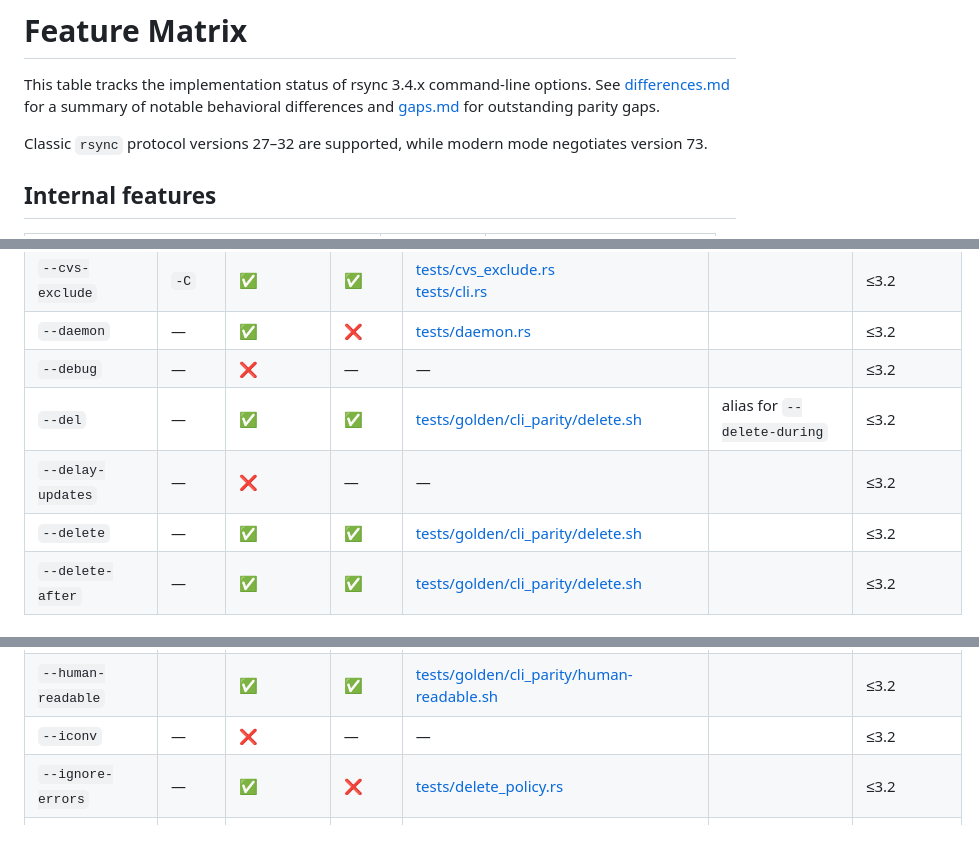
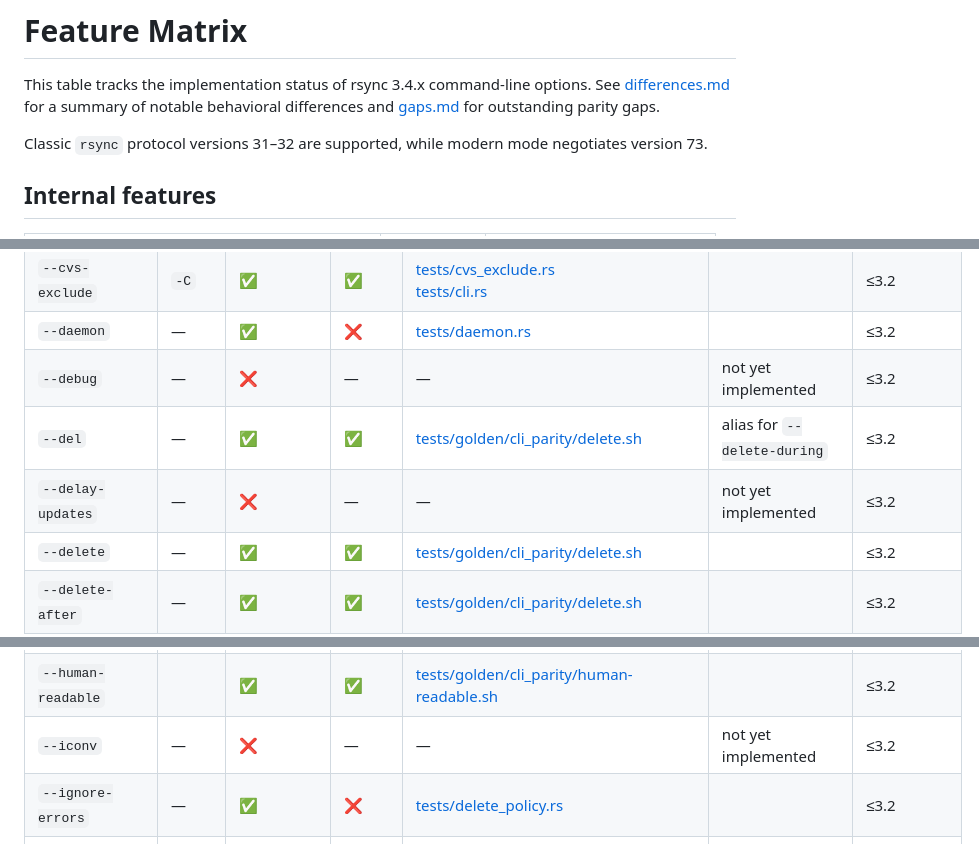
Before and after one commit to oferchen/oc-rsync, a Markdown page: docs/feature_matrix.md, 3 parts joined by grey strips. Rendered like a GitHub page.

```diff
--- a/docs/feature_matrix.md
+++ b/docs/feature_matrix.md
@@ -4,7 +4,7 @@ This table tracks the implementation status of rsync 3.4.x command-line options.
 See [differences.md](differences.md) for a summary of notable behavioral differences and [gaps.md](gaps.md) for
 outstanding parity gaps.
 
-Classic `rsync` protocol versions 27–32 are supported, while modern mode
+Classic `rsync` protocol versions 31–32 are supported, while modern mode
 negotiates version 73.
 
 ## Internal features
@@ -50,9 +50,9 @@ negotiates version 73.
 | `--crtimes` | `-N` | ✅ | ✅ | [crates/engine/tests/attrs.rs](../crates/engine/tests/attrs.rs) |  | ≤3.2 |
 | `--cvs-exclude` | `-C` | ✅ | ✅ | [tests/cvs_exclude.rs](../tests/cvs_exclude.rs)<br>[tests/cli.rs](../tests/cli.rs) |  | ≤3.2 |
 | `--daemon` | — | ✅ | ❌ | [tests/daemon.rs](../tests/daemon.rs) |  | ≤3.2 |
-| `--debug` | — | ❌ | — | — |  | ≤3.2 |
+| `--debug` | — | ❌ | — | — | not yet implemented | ≤3.2 |
 | `--del` | — | ✅ | ✅ | [tests/golden/cli_parity/delete.sh](../tests/golden/cli_parity/delete.sh) | alias for `--delete-during` | ≤3.2 |
-| `--delay-updates` | — | ❌ | — | — |  | ≤3.2 |
+| `--delay-updates` | — | ❌ | — | — | not yet implemented | ≤3.2 |
 | `--delete` | — | ✅ | ✅ | [tests/golden/cli_parity/delete.sh](../tests/golden/cli_parity/delete.sh) |  | ≤3.2 |
 | `--delete-after` | — | ✅ | ✅ | [tests/golden/cli_parity/delete.sh](../tests/golden/cli_parity/delete.sh) |  | ≤3.2 |
 | `--delete-before` | — | ✅ | ✅ | [tests/golden/cli_parity/delete.sh](../tests/golden/cli_parity/delete.sh) |  | ≤3.2 |
@@ -81,7 +81,7 @@ negotiates version 73.
 | `--hard-links` | `-H` | ✅ | ❌ | [tests/local_sync_tree.rs](../tests/local_sync_tree.rs) |  | ≤3.2 |
 | `--help` | `-h (*)` | ✅ | ❌ | [tests/cli.rs](../tests/cli.rs) |  | ≤3.2 |
 | `--human-readable` |  | ✅ | ✅ | [tests/golden/cli_parity/human-readable.sh](../tests/golden/cli_parity/human-readable.sh) |  | ≤3.2 |
-| `--iconv` | — | ❌ | — | — |  | ≤3.2 |
+| `--iconv` | — | ❌ | — | — | not yet implemented | ≤3.2 |
 | `--ignore-errors` | — | ✅ | ❌ | [tests/delete_policy.rs](../tests/delete_policy.rs) |  | ≤3.2 |
 | `--ignore-existing` | — | ✅ | ✅ | [tests/cli.rs](../tests/cli.rs) |  | ≤3.2 |
 | `--ignore-missing-args` | — | ✅ | ❌ | [tests/ignore_missing_args.rs](../tests/ignore_missing_args.rs) |  | ≤3.2 |
```
Also changed, not shown: other parts of docs/feature_matrix.md (+30 -30 lines).
